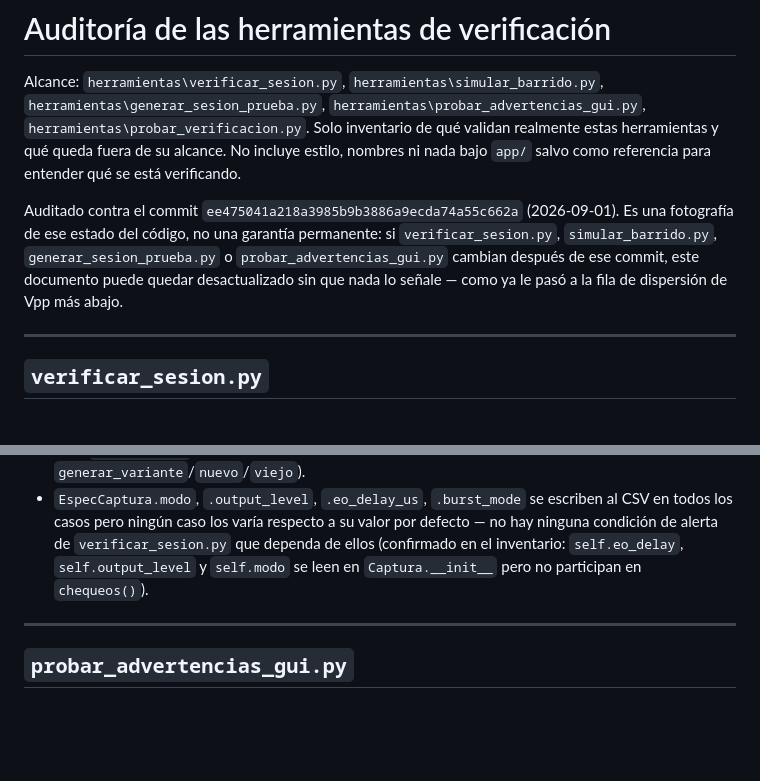
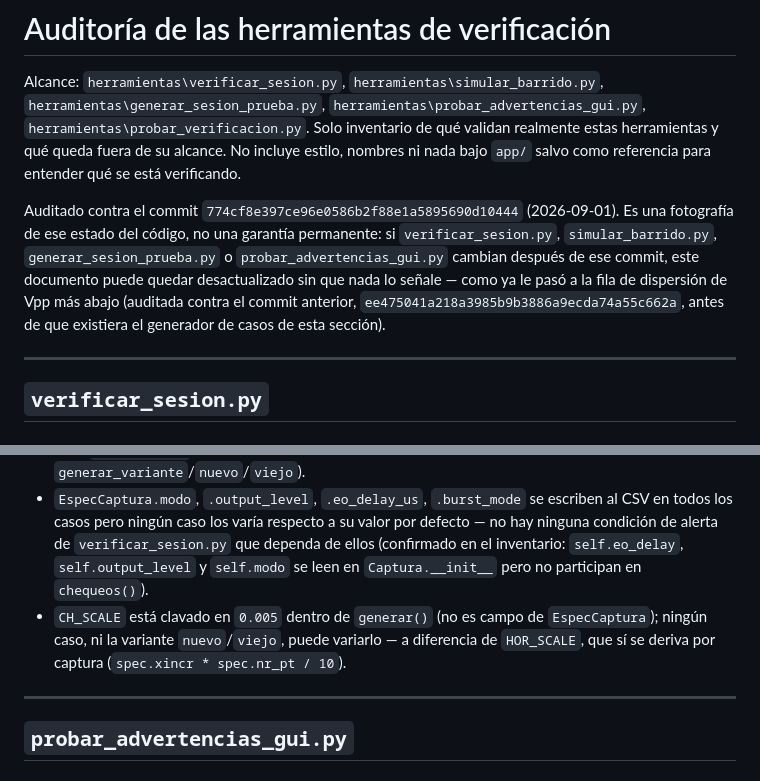
Before and after one commit to EvandherZarco/automatizacion_del_osciloscopio, a Markdown page: herramientas/auditoria_verificacion.md, 2 parts joined by grey strips. GitHub-like rendering; blank space fills up the shorter version.

Commit message:
auditoria_verificacion: hash de referencia al commit que ya incluye el generador; nota sobre CH_SCALE sin variar
Co-Authored-By: Claude Sonnet 5 <noreply@anthropic.com>

```diff
--- a/herramientas/auditoria_verificacion.md
+++ b/herramientas/auditoria_verificacion.md
@@ -7,12 +7,13 @@ Solo inventario de qué validan realmente estas herramientas y qué queda fuera
 alcance. No incluye estilo, nombres ni nada bajo `app/` salvo como referencia para
 entender qué se está verificando.
 
-Auditado contra el commit `ee475041a218a3985b9b3886a9ecda74a55c662a` (2026-09-01).
+Auditado contra el commit `774cf8e397ce96e0586b2f88e1a5895690d10444` (2026-09-01).
 Es una fotografía de ese estado del código, no una garantía permanente: si
 `verificar_sesion.py`, `simular_barrido.py`, `generar_sesion_prueba.py` o
 `probar_advertencias_gui.py` cambian después de ese commit, este documento puede
 quedar desactualizado sin que nada lo señale — como ya le pasó a la fila de
-dispersión de Vpp más abajo.
+dispersión de Vpp más abajo (auditada contra el commit anterior, `ee475041a218a3985b9b3886a9ecda74a55c662a`,
+antes de que existiera el generador de casos de esta sección).
 
 ---
 
@@ -141,6 +142,7 @@ Por eso se reimplementó por separado. Consecuencia: si `_escribir_metadatos` ca
 - `T_ARRIBO_S`, `ANCHO_S`, `FRECUENCIA_HZ`, `N_PUNTOS`, `XINCR`, `YMULT` se usan todas, como valores por defecto de `EspecCaptura` y dentro de `_senal_sintetica`.
 - Header `HEADER_VIEJO` sigue sin incluir `output_level`, `eo_delay_us`, `burst_mode`; `_fila()` las sigue descartando silenciosamente vía `valores.get(col, "")` filtrando por el header — mismo comportamiento que antes del refactor, ahora además compartido por los 10+1 casos nuevos (todos usan `HEADER_NUEVO`, así que en la práctica el formato viejo solo lo ejercitan `generar_variante`/`nuevo`/`viejo`).
 - `EspecCaptura.modo`, `.output_level`, `.eo_delay_us`, `.burst_mode` se escriben al CSV en todos los casos pero ningún caso los varía respecto a su valor por defecto — no hay ninguna condición de alerta de `verificar_sesion.py` que dependa de ellos (confirmado en el inventario: `self.eo_delay`, `self.output_level` y `self.modo` se leen en `Captura.__init__` pero no participan en `chequeos()`).
+- `CH_SCALE` está clavado en `0.005` dentro de `generar()` (no es campo de `EspecCaptura`); ningún caso, ni la variante `nuevo`/`viejo`, puede variarlo — a diferencia de `HOR_SCALE`, que sí se deriva por captura (`spec.xincr * spec.nr_pt / 10`).
 
 ---
 
```
